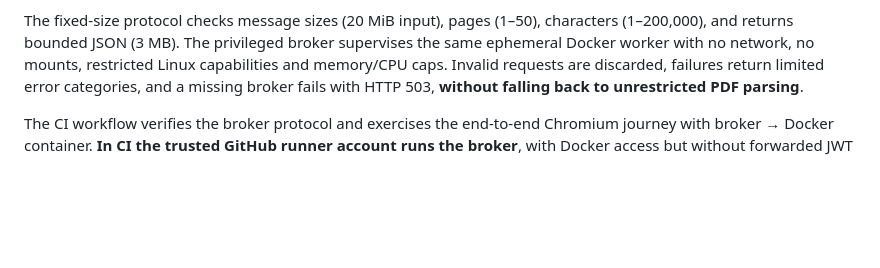
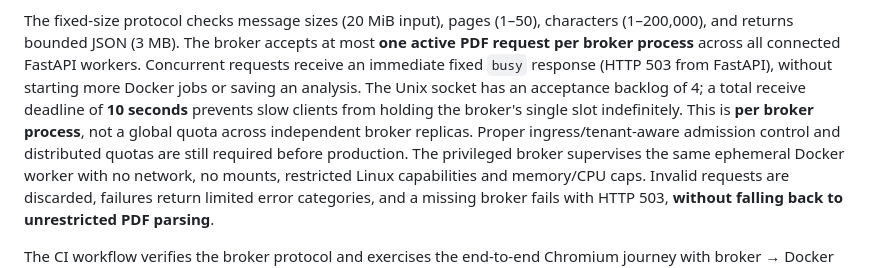
Before and after one commit to arnaumarti-dev/tramitia-ai-document-review, a Markdown page: README.md, the part around the change. Rendered like a GitHub page; blank space fills up the shorter version.

Commit message:
Document broker-wide concurrency cap, 503 backpressure and socket receive deadline

```diff
--- a/README.md
+++ b/README.md
@@ -456,6 +456,15 @@ security and GDPR requirements.
 
 The fixed-size protocol checks message sizes (20 MiB input), pages
 (1–50), characters (1–200,000), and returns bounded JSON (3 MB).
+The broker accepts at most **one active PDF request per broker process**
+across all connected FastAPI workers. Concurrent requests receive an
+immediate fixed `busy` response (HTTP 503 from FastAPI), without starting
+more Docker jobs or saving an analysis. The Unix socket has an acceptance
+backlog of 4; a total receive deadline of **10 seconds** prevents slow
+clients from holding the broker's single slot indefinitely. This is
+**per broker process**, not a global quota across independent broker
+replicas. Proper ingress/tenant-aware admission control and distributed
+quotas are still required before production.
 The privileged broker supervises the same ephemeral Docker worker with
 no network, no mounts, restricted Linux capabilities and memory/CPU caps.
 Invalid requests are discarded, failures return limited error categories,
```
